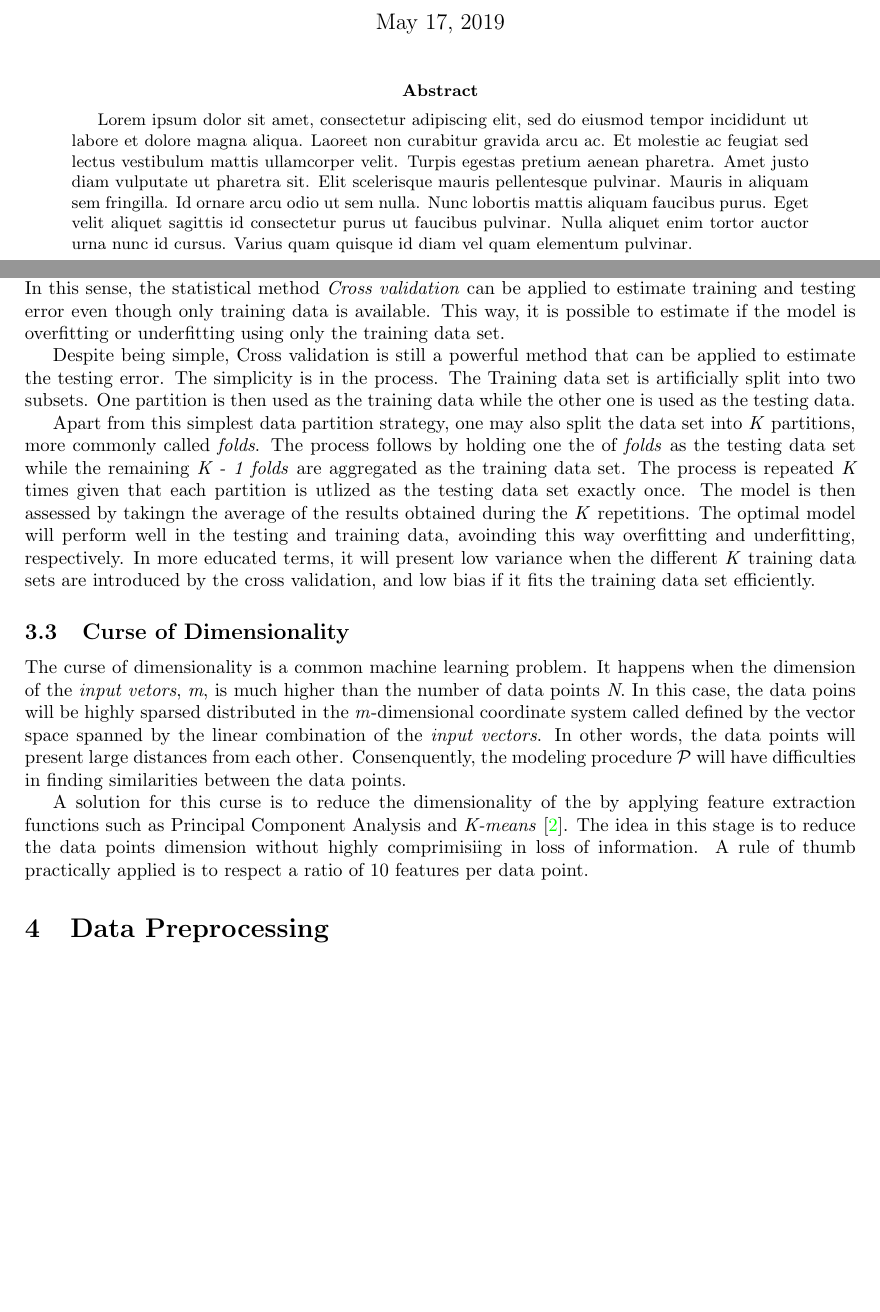
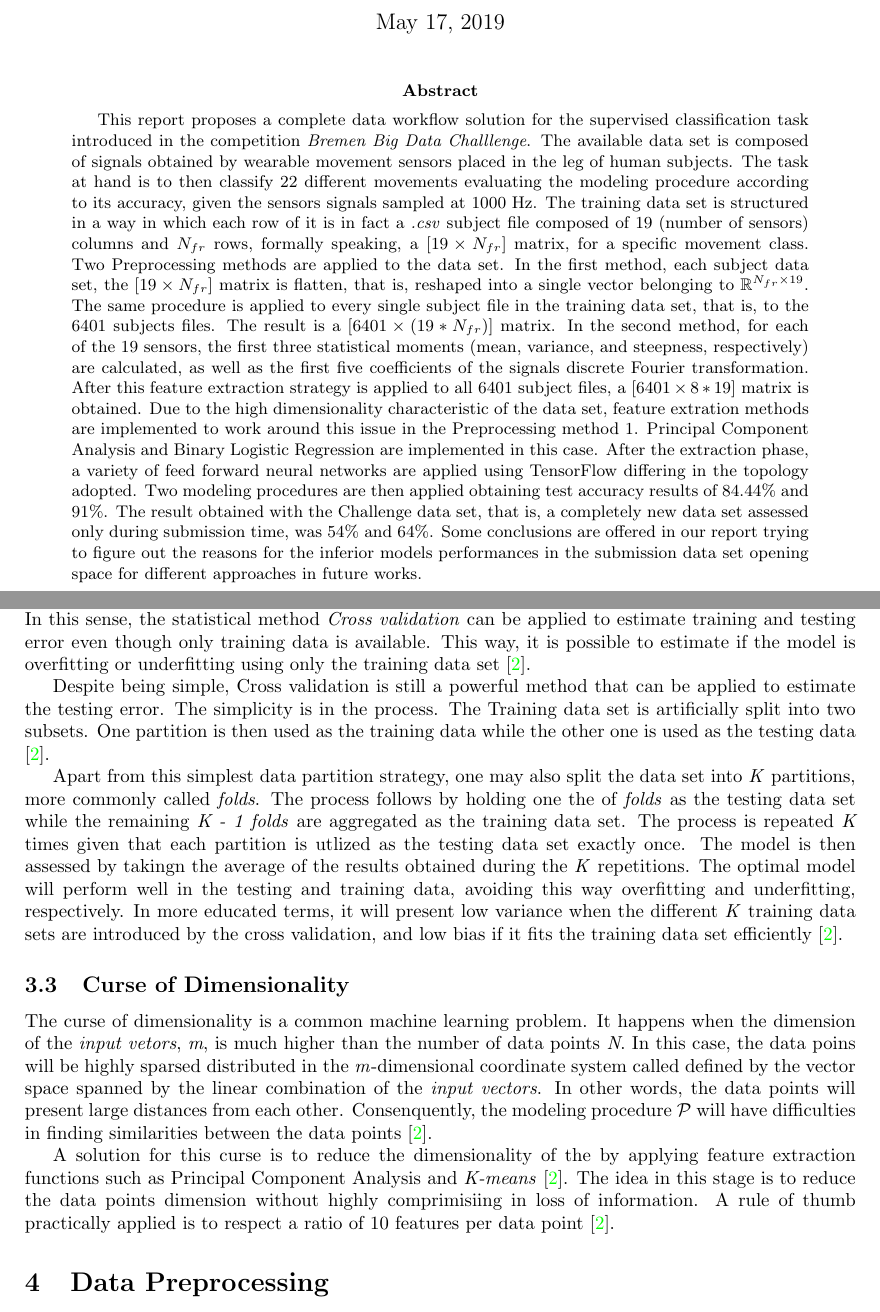
Before and after one commit to ralflorent/bremen-big-data-challenge-2019, a LaTeX paper (docs/latex/main.tex, which reads docs/latex/sections/abstract.tex, docs/latex/sections/contents.tex): two parts of pages 1 and 5 of 12, joined at a grey line, cut so that both start at the same text, the shorter picture padded with empty space. Compiled offline with pdfLaTeX.

Commit message:
Add abstract

```diff
--- a/docs/latex/sections/abstract.tex
+++ b/docs/latex/sections/abstract.tex
@@ -18,13 +18,38 @@
 % ==============================================================================
 
 \begin{abstract}
-    Lorem ipsum dolor sit amet, consectetur adipiscing elit, sed do eiusmod tempor incididunt ut
-    labore et dolore magna aliqua. Laoreet non curabitur gravida arcu ac. Et molestie ac feugiat sed
-    lectus vestibulum mattis ullamcorper velit. Turpis egestas pretium aenean pharetra. Amet justo
-    diam vulputate ut pharetra sit. Elit scelerisque mauris pellentesque pulvinar. Mauris in aliquam
-    sem fringilla. Id ornare arcu odio ut sem nulla. Nunc lobortis mattis aliquam faucibus purus.
-    Eget velit aliquet sagittis id consectetur purus ut faucibus pulvinar. Nulla aliquet enim tortor
-    auctor urna nunc id cursus. Varius quam quisque id diam vel quam elementum pulvinar.
+    This report proposes a complete data workflow solution for the supervised
+    classification task introduced in the competition
+    \textit{Bremen Big Data Challlenge}. The available data set is composed
+    of signals obtained by wearable movement sensors placed in the leg of human
+    subjects. The task at hand is to then classify 22 different movements
+    evaluating the modeling procedure according to its accuracy, given the
+    sensors signals sampled at 1000 Hz. The training data set is structured
+    in a way in which each row of it is in fact a \textit{.csv} subject file
+    composed of 19 (number of sensors) columns and $N_{fr}$ rows, formally speaking,
+    a $[19 \times N_{fr}]$ matrix, for a specific movement class.
+    Two Preprocessing methods are applied to the data set. In the first method,
+    each subject data set, the $[19 \times N_{fr}]$ matrix is flatten, that is,
+    reshaped into a single vector belonging to $\mathbb{R}^{N_{fr} \times 19}$.
+    The same procedure is applied to every single subject file in the training
+    data set, that is, to the 6401 subjects files. The result is a
+    $[6401 \times (19 * N_{fr})]$ matrix. In the second method, for each of
+    the 19 sensors, the first three statistical moments
+    (mean, variance, and steepness, respectively) are calculated, as well as the
+    first five coefficients of the signals discrete Fourier transformation.
+    After this feature extraction strategy is applied to all 6401 subject files,
+    a $[6401 \times 8 * 19]$ matrix is obtained. Due to the high dimensionality
+    characteristic of the data set, feature extration methods are implemented to
+    work around this issue in the Preprocessing method 1. Principal Component
+    Analysis and Binary Logistic Regression are implemented in this case. After
+    the extraction phase, a variety of feed forward neural networks are applied
+    using TensorFlow differing in the topology adopted. Two modeling procedures
+    are then applied obtaining test accuracy results of 84.44\% and 91\%. The result
+    obtained with the Challenge data set, that is, a completely new data set assessed
+    only during submission time, was 54\% and 64\%. Some conclusions are offered
+    in our report trying to figure out the reasons for the inferior models
+    performances in the submission data set opening space for different approaches
+    in future works.
 \end{abstract}
 
 % ==============================================================================
--- a/docs/latex/sections/contents.tex
+++ b/docs/latex/sections/contents.tex
@@ -200,12 +200,13 @@ However, during training time only training data is available. In this sense, th
 statistical method \textit{Cross validation} can be applied to estimate training
 and testing error even though only training data is available. This way, it is
 possible to estimate if the model is overfitting or underfitting using only the
-training data set.
+training data set \cite{lecturenotes}.
 
 Despite being simple, Cross validation is still a powerful method that can be
 applied to estimate the testing error. The simplicity is in the process. The
 Training data set is artificially split into two subsets. One partition is then
-used as the training data while the other one is used as the testing data.
+used as the training data while the other one is used as the testing data
+\cite{lecturenotes}.
 
 Apart from this simplest data partition strategy, one may also split the data set
 into \textit{K} partitions, more commonly called \textit{folds}. The process follows
@@ -214,10 +215,10 @@ by holding one the of \textit{folds} as the testing data set while the remaining
 repeated \textit{K} times given that each partition is utlized as the testing data
 set exactly once. The model is then assessed by takingn the average of the results
 obtained during the \textit{K} repetitions. The optimal model will perform well
-in the testing and training data, avoinding this way overfitting and underfitting,
+in the testing and training data, avoiding this way overfitting and underfitting,
 respectively. In more educated terms, it will present low variance when the
 different \textit{K} training data sets are introduced by the cross validation, and
-low bias if it fits the training data set efficiently.
+low bias if it fits the training data set efficiently \cite{lecturenotes}.
 
 
 \subsection{Curse of Dimensionality}
@@ -229,13 +230,13 @@ distributed in the \textit{m}-dimensional coordinate system called defined by th
 vector space spanned by the linear combination of the \textit{input vectors}.
 In other words, the data points will present large distances from each other.
 Consenquently, the modeling procedure $\mathcal{P}$ will have difficulties in
-finding similarities between the data points.
+finding similarities between the data points \cite{lecturenotes}.
 
 A solution for this curse is to reduce the dimensionality of the by applying feature
 extraction functions such as Principal Component Analysis and \textit{K-means} \cite{lecturenotes}. The idea in this
 stage is to reduce the data points dimension without highly comprimisiing in loss of
 information. A rule of thumb practically applied is to respect a ratio of 10 features
-per data point.
+per data point \cite{lecturenotes}.
 
 \section{Data Preprocessing}
 
```
